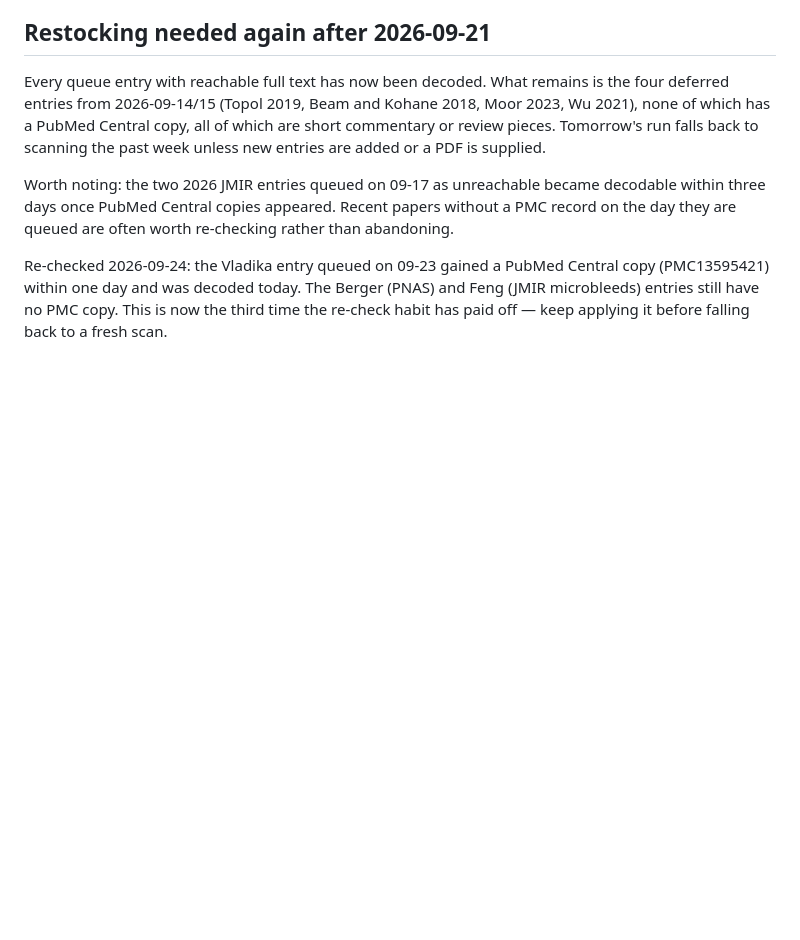
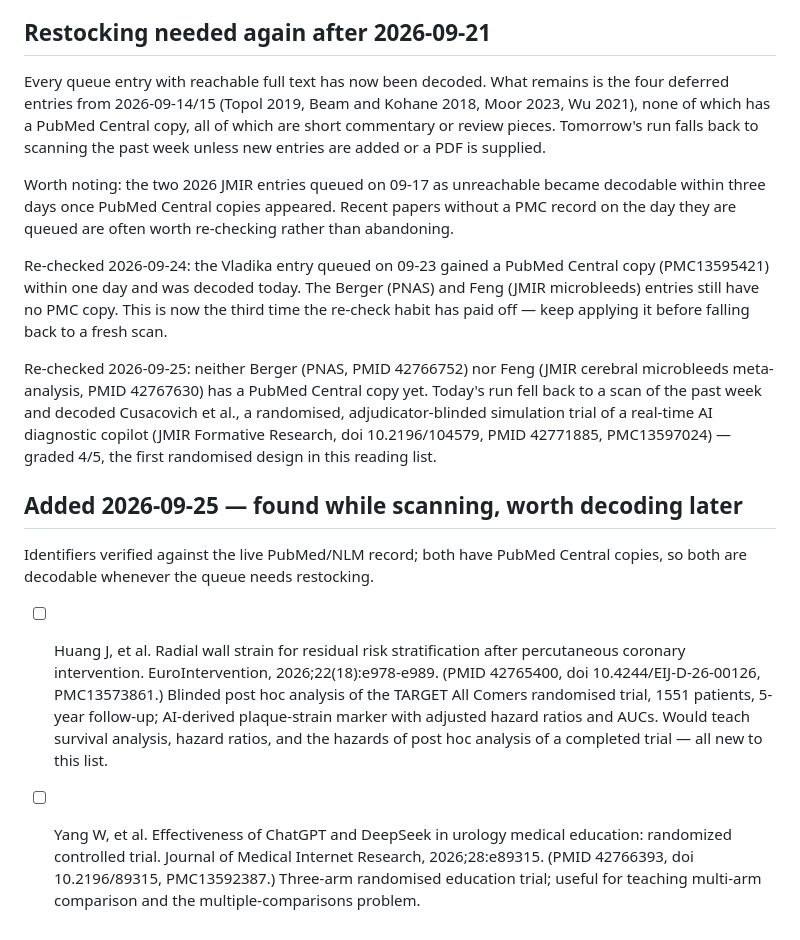
Before and after one commit to eshin01/Academic-Paper-Decoder, a Markdown page: reading-list/queue.md, the part around the change. Rendered like a GitHub page; blank space fills up the shorter version.

```diff
--- a/reading-list/queue.md
+++ b/reading-list/queue.md
@@ -103,3 +103,18 @@ Central copy (PMC13595421) within one day and was decoded today. The Berger
 (PNAS) and Feng (JMIR microbleeds) entries still have no PMC copy. This is now
 the third time the re-check habit has paid off — keep applying it before
 falling back to a fresh scan.
+
+Re-checked 2026-09-25: neither Berger (PNAS, PMID 42766752) nor Feng (JMIR
+cerebral microbleeds meta-analysis, PMID 42767630) has a PubMed Central copy
+yet. Today's run fell back to a scan of the past week and decoded Cusacovich et
+al., a randomised, adjudicator-blinded simulation trial of a real-time AI
+diagnostic copilot (JMIR Formative Research, doi 10.2196/104579, PMID 42771885,
+PMC13597024) — graded 4/5, the first randomised design in this reading list.
+
+## Added 2026-09-25 — found while scanning, worth decoding later
+
+Identifiers verified against the live PubMed/NLM record; both have PubMed
+Central copies, so both are decodable whenever the queue needs restocking.
+
+- [ ] Huang J, et al. Radial wall strain for residual risk stratification after percutaneous coronary intervention. EuroIntervention, 2026;22(18):e978-e989. (PMID 42765400, doi 10.4244/EIJ-D-26-00126, PMC13573861.) Blinded post hoc analysis of the TARGET All Comers randomised trial, 1551 patients, 5-year follow-up; AI-derived plaque-strain marker with adjusted hazard ratios and AUCs. Would teach survival analysis, hazard ratios, and the hazards of post hoc analysis of a completed trial — all new to this list.
+- [ ] Yang W, et al. Effectiveness of ChatGPT and DeepSeek in urology medical education: randomized controlled trial. Journal of Medical Internet Research, 2026;28:e89315. (PMID 42766393, doi 10.2196/89315, PMC13592387.) Three-arm randomised education trial; useful for teaching multi-arm comparison and the multiple-comparisons problem.
```
Also changed, not shown: reading-list/index.md (+1 -0 lines), reading-list/summaries/2026-09-25-cusacovich-ai-diagnostic-copilot-primary-care.md (added, +495 -0 lines).
